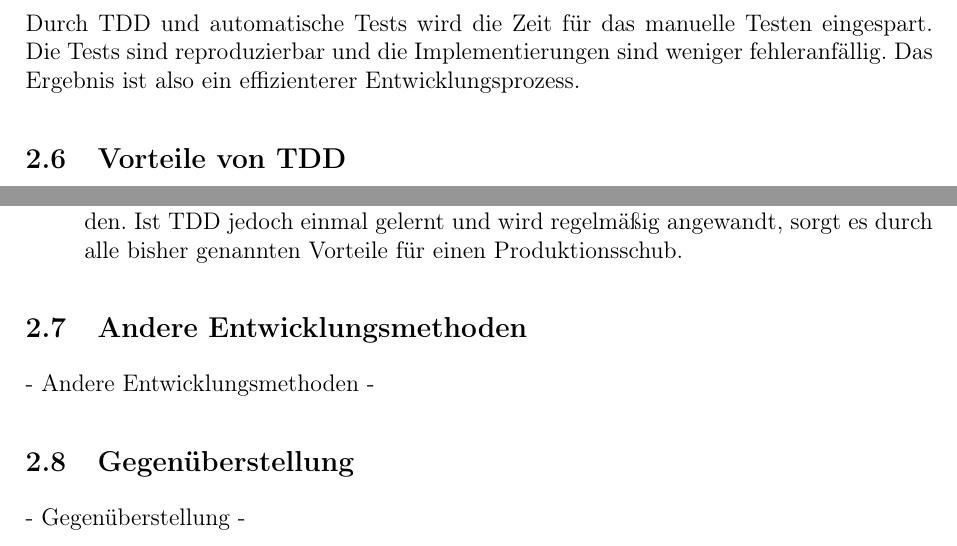
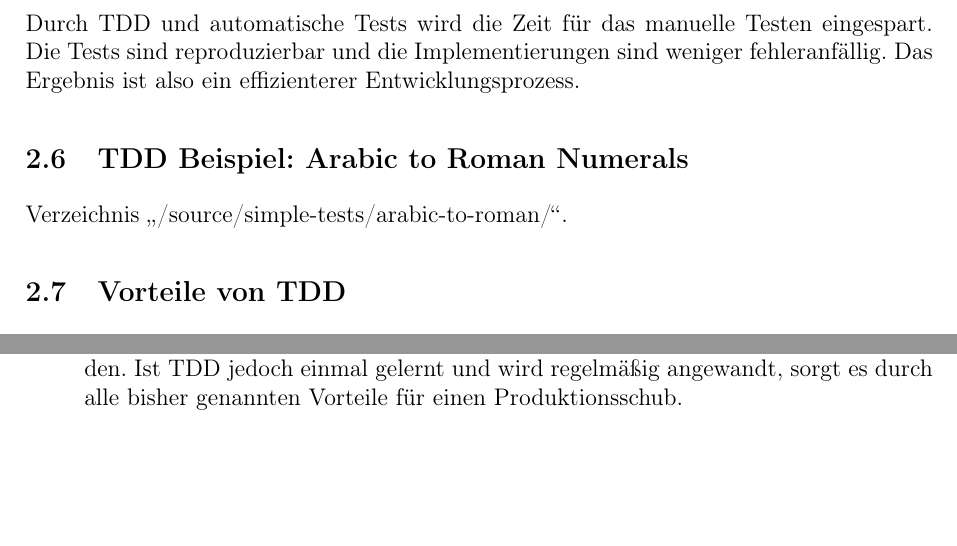
Before and after one commit to malibagci/tdd-angularjs-jasmine-vs-mocha, a LaTeX thesis (thesis/Bachelorthesis.tex, which reads thesis/Body.tex): two parts of pages 24 and 25 of 46, joined at a grey line, cut so that both start at the same text, the shorter picture padded with empty space. Compiled offline with pdfLaTeX.

Commit message:
updated arabic to roman numerals and added tdd example arabic to roman numerals to thesis

```diff
--- a/thesis/Body.tex
+++ b/thesis/Body.tex
@@ -547,6 +547,10 @@ Durch TDD wird dieses Schema vereinfacht. Die meisten Test-Runner (<- Begrifflic
 
 Durch TDD und automatische Tests wird die Zeit für das manuelle Testen eingespart. Die Tests sind reproduzierbar und die Implementierungen sind weniger fehleranfällig. Das Ergebnis ist also ein effizienterer Entwicklungsprozess.
 
+\subsection{TDD Beispiel: Arabic to Roman Numerals}
+Verzeichnis \glqq{/source/simple-tests/arabic-to-roman/\grqq}.
+
+
 \subsection{Vorteile von TDD}
 \label{Vorteile von TDD}
 Die bisherigen Kapitel dieser Arbeit erläutern die Prozesse, Funktionsweisen, Auswirkungen sowie Pattern von TDD. Dieses Kapitel fasst die wichtigsten Vorteile von TDD zusammen.
@@ -565,10 +569,10 @@ Die bisherigen Kapitel dieser Arbeit erläutern die Prozesse, Funktionsweisen, A
   Ist TDD jedoch einmal gelernt und wird regelmäßig angewandt, sorgt es durch alle bisher genannten Vorteile für einen Produktionsschub.
 \end{itemize}
 
-\subsection{Andere Entwicklungsmethoden}
- - Andere Entwicklungsmethoden -
-\subsection{Gegenüberstellung}
- - Gegenüberstellung -
+% \subsection{Andere Entwicklungsmethoden}
+%  - Andere Entwicklungsmethoden -
+% \subsection{Gegenüberstellung}
+%  - Gegenüberstellung -
 
 \newpage
 \section{AngularJS}
```
Also changed, not shown: 1 other file.
